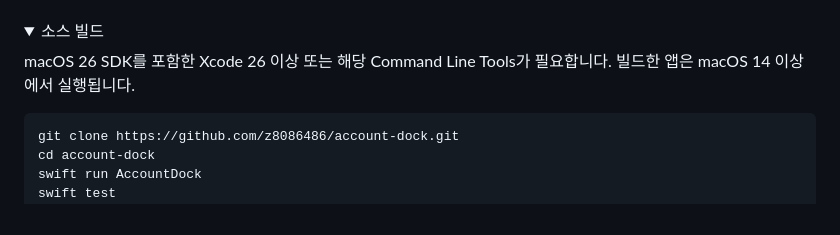
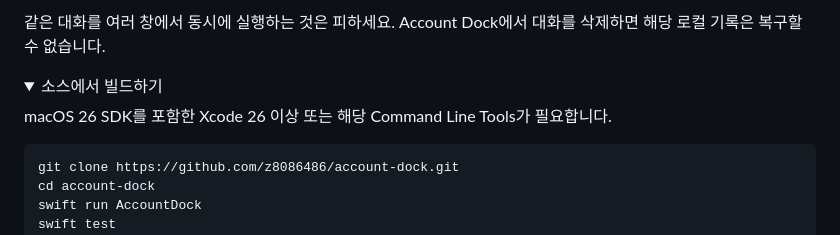
Before and after one commit to z8086486/account-dock, a Markdown page: README.md, the part around one of its changes. GitHub-like rendering; folded sections open.

````diff
--- a/README.md
+++ b/README.md
@@ -75,8 +105,9 @@ VS Code는 `/Applications`에 설치되어 있어야 합니다. Python·Xcode는
+같은 대화를 여러 창에서 동시에 실행하는 것은 피하세요. Account Dock에서 대화를 삭제하면 해당 로컬 기록은 복구할 수 없습니다.
 
 <details>
-<summary>소스 빌드</summary>
+<summary>소스에서 빌드하기</summary>
 
-macOS 26 SDK를 포함한 Xcode 26 이상 또는 해당 Command Line Tools가 필요합니다. 빌드한 앱은 macOS 14 이상에서 실행됩니다.
+macOS 26 SDK를 포함한 Xcode 26 이상 또는 해당 Command Line Tools가 필요합니다.
 
 ```sh
 git clone https://github.com/z8086486/account-dock.git
````
Also changed, not shown: other parts of README.md (+70 -40 lines), assets/accounts.png, assets/activity-history.png (added), assets/activity.png, assets/conversations.png (added), 1 other file.
